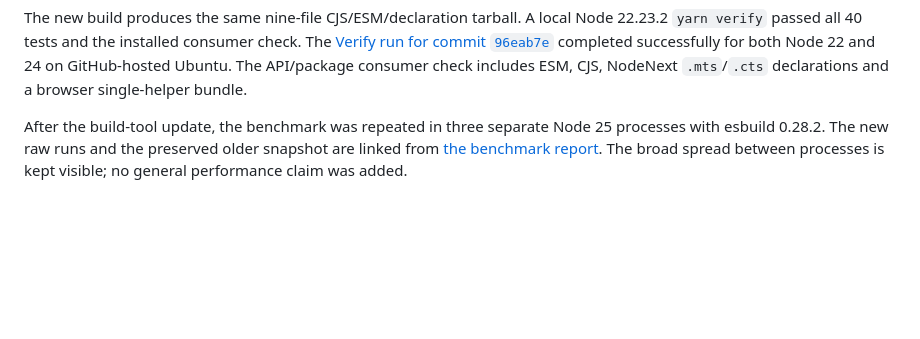
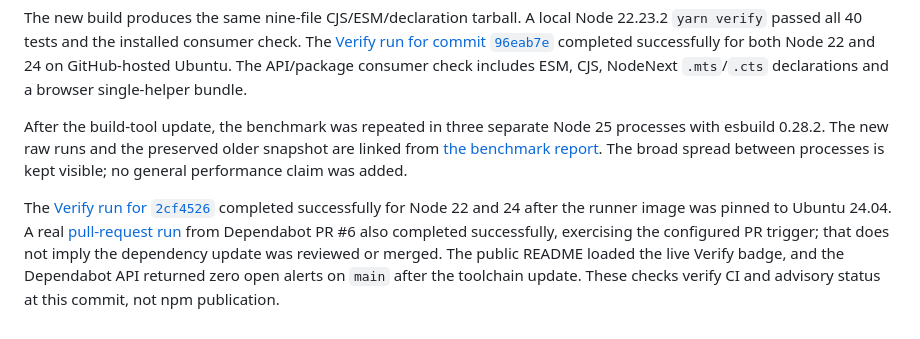
Before and after one commit to OthmaneBlial/fluxus, a Markdown page: docs/VALIDATION.md, the part around the change. Rendered like a GitHub page; blank space fills up the shorter version.

Commit message:
Record verified CI and advisory status

```diff
--- a/docs/VALIDATION.md
+++ b/docs/VALIDATION.md
@@ -51,3 +51,5 @@ Enabling Dependabot alerts exposed 38 open alerts on the old lockfile, including
 The new build produces the same nine-file CJS/ESM/declaration tarball. A local Node 22.23.2 `yarn verify` passed all 40 tests and the installed consumer check. The [Verify run for commit `96eab7e`](https://github.com/OthmaneBlial/fluxus/actions/runs/35444547000) completed successfully for both Node 22 and 24 on GitHub-hosted Ubuntu. The API/package consumer check includes ESM, CJS, NodeNext `.mts`/`.cts` declarations and a browser single-helper bundle.
 
 After the build-tool update, the benchmark was repeated in three separate Node 25 processes with esbuild 0.28.2. The new raw runs and the preserved older snapshot are linked from [the benchmark report](BENCHMARKS.md). The broad spread between processes is kept visible; no general performance claim was added.
+
+The [Verify run for `2cf4526`](https://github.com/OthmaneBlial/fluxus/actions/runs/35444735272) completed successfully for Node 22 and 24 after the runner image was pinned to Ubuntu 24.04. A real [pull-request run](https://github.com/OthmaneBlial/fluxus/actions/runs/35444676358) from Dependabot PR #6 also completed successfully, exercising the configured PR trigger; that does not imply the dependency update was reviewed or merged. The public README loaded the live Verify badge, and the Dependabot API returned zero open alerts on `main` after the toolchain update. These checks verify CI and advisory status at this commit, not npm publication.
```
Also changed, not shown: ROADMAP.md (+1 -1 lines).
